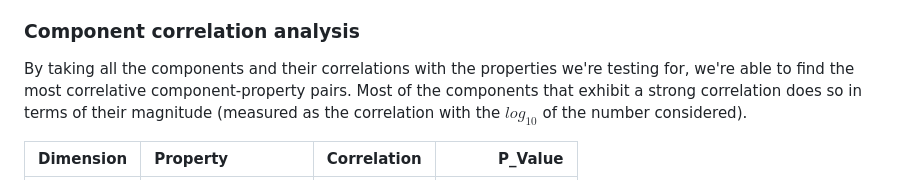
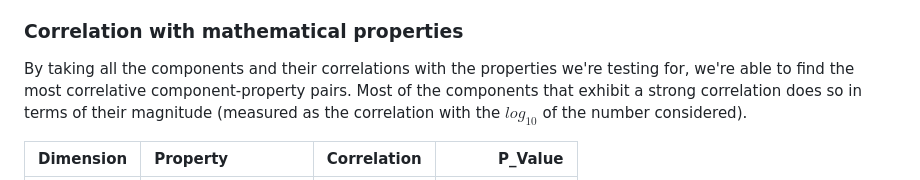
Before and after one commit to heygent/embanalysis, a Markdown page: thesis/src/01-intro.md, the part around the change printed below. GitHub-like rendering.

Commit message:
last second fixes

```diff
--- a/thesis/src/01-intro.md
+++ b/thesis/src/01-intro.md
@@ -340,7 +341,7 @@ hundreds' digit. Using Euclidean distances gives a picture similar to t-SNE, but
 projected and stretched and with more dispersion for numbers close to zero. The
 spiral-like conformation is also notable here.
 
-### Component correlation analysis
+### Correlation with mathematical properties
 
 By taking all the components and their correlations with the properties we're testing
 for, we're able to find the most correlative component-property pairs. Most of the
```
Also changed, not shown: other parts of thesis/src/01-intro.md (+1 -0 lines).
